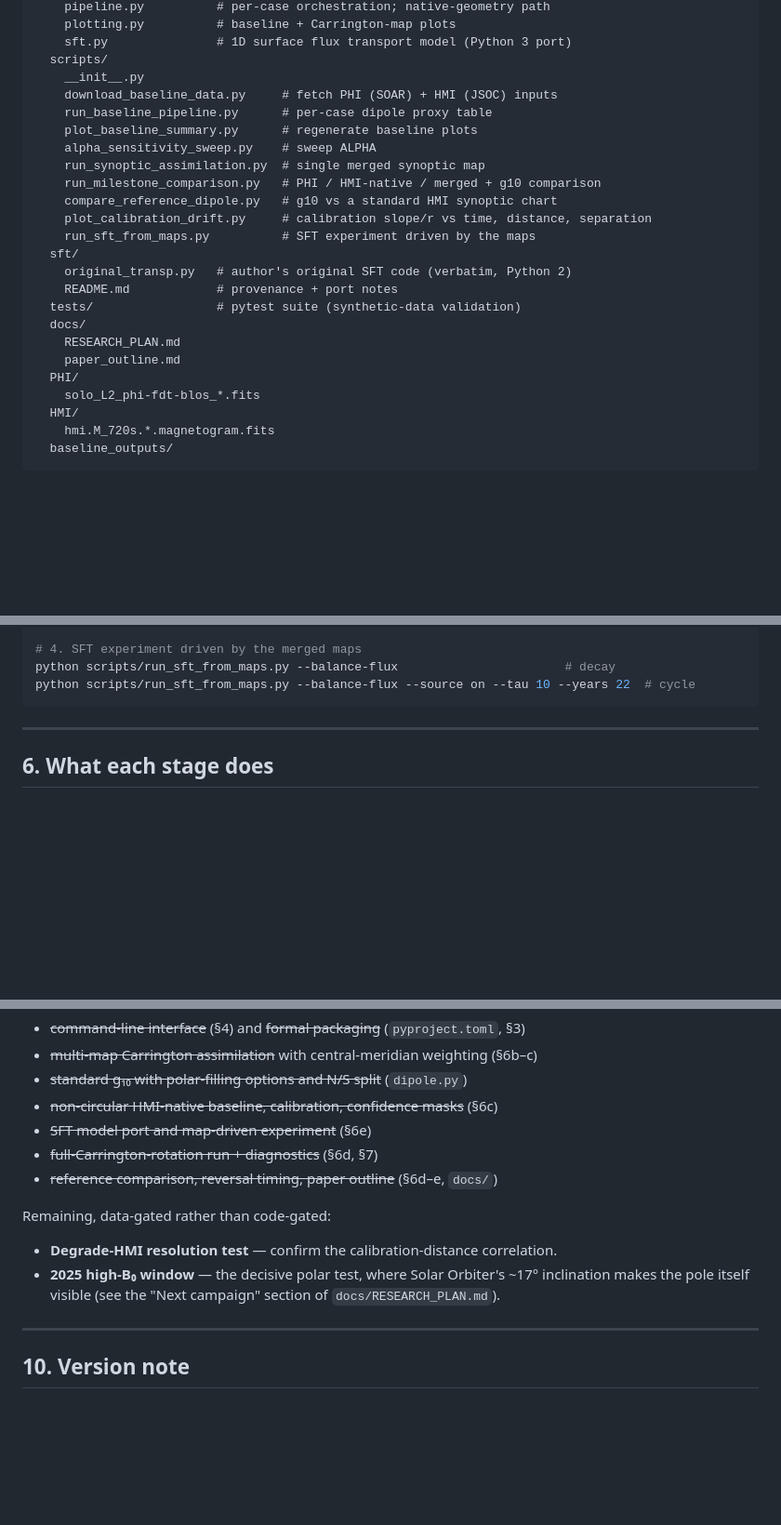
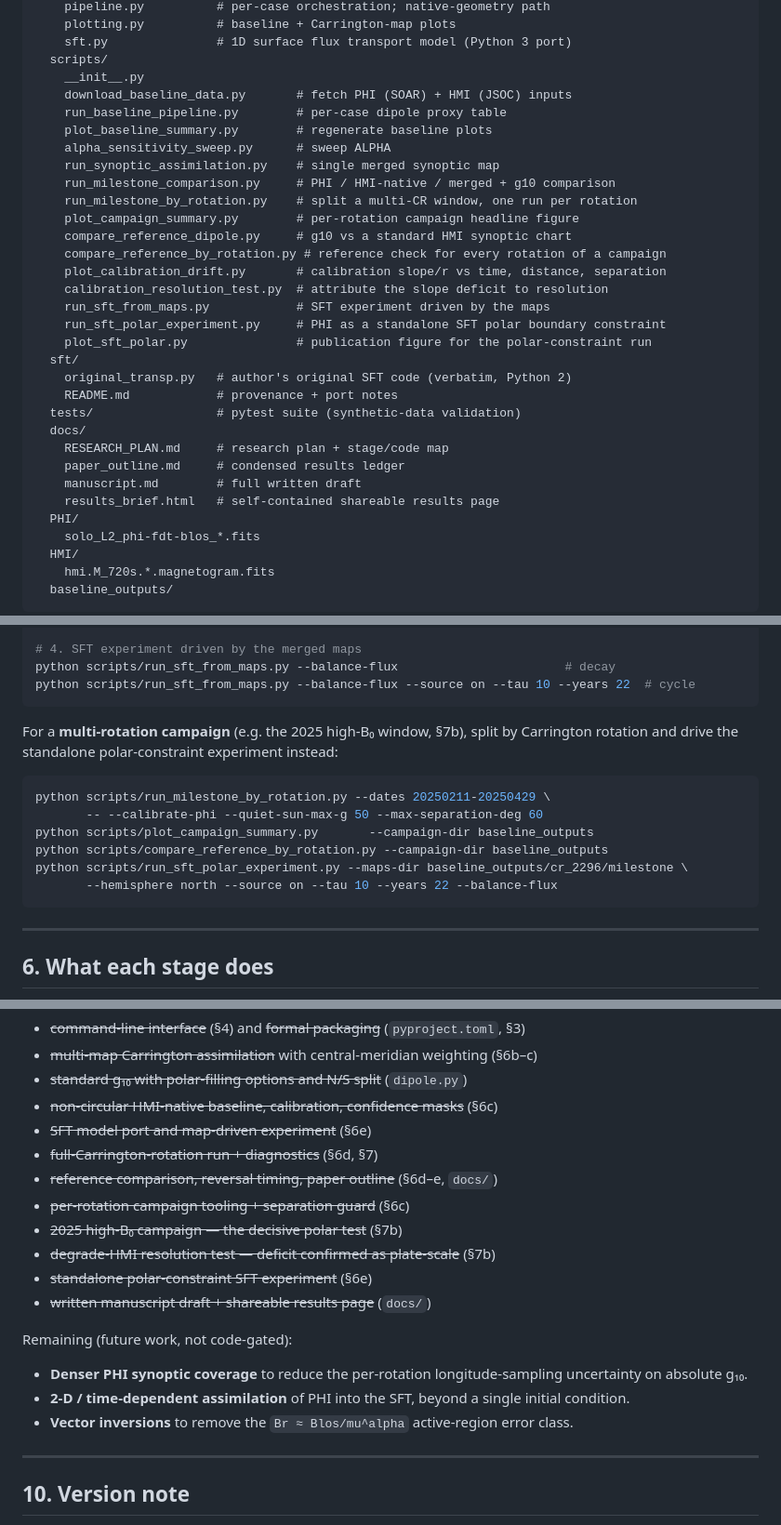
Before and after one commit to mtalafha90/Polar_dipole_SO_PHI, a Markdown page: README.md, 3 parts joined by grey strips. Shown at 93% size. GitHub-like rendering; blank space fills up the shorter version.

````diff
--- a/README.md
+++ b/README.md
@@ -70,22 +73,30 @@ package/
     sft.py               # 1D surface flux transport model (Python 3 port)
   scripts/
     __init__.py
-    download_baseline_data.py     # fetch PHI (SOAR) + HMI (JSOC) inputs
-    run_baseline_pipeline.py      # per-case dipole proxy table
-    plot_baseline_summary.py      # regenerate baseline plots
-    alpha_sensitivity_sweep.py    # sweep ALPHA
-    run_synoptic_assimilation.py  # single merged synoptic map
-    run_milestone_comparison.py   # PHI / HMI-native / merged + g10 comparison
-    compare_reference_dipole.py   # g10 vs a standard HMI synoptic chart
-    plot_calibration_drift.py     # calibration slope/r vs time, distance, separation
-    run_sft_from_maps.py          # SFT experiment driven by the maps
+    download_baseline_data.py       # fetch PHI (SOAR) + HMI (JSOC) inputs
+    run_baseline_pipeline.py        # per-case dipole proxy table
+    plot_baseline_summary.py        # regenerate baseline plots
+    alpha_sensitivity_sweep.py      # sweep ALPHA
+    run_synoptic_assimilation.py    # single merged synoptic map
+    run_milestone_comparison.py     # PHI / HMI-native / merged + g10 comparison
+    run_milestone_by_rotation.py    # split a multi-CR window, one run per rotation
+    plot_campaign_summary.py        # per-rotation campaign headline figure
+    compare_reference_dipole.py     # g10 vs a standard HMI synoptic chart
+    compare_reference_by_rotation.py # reference check for every rotation of a campaign
+    plot_calibration_drift.py       # calibration slope/r vs time, distance, separation
+    calibration_resolution_test.py  # attribute the slope deficit to resolution
+    run_sft_from_maps.py            # SFT experiment driven by the maps
+    run_sft_polar_experiment.py     # PHI as a standalone SFT polar boundary constraint
+    plot_sft_polar.py               # publication figure for the polar-constraint run
   sft/
     original_transp.py   # author's original SFT code (verbatim, Python 2)
     README.md            # provenance + port notes
   tests/                 # pytest suite (synthetic-data validation)
   docs/
-    RESEARCH_PLAN.md
-    paper_outline.md
+    RESEARCH_PLAN.md     # research plan + stage/code map
+    paper_outline.md     # condensed results ledger
+    manuscript.md        # full written draft
+    results_brief.html   # self-contained shareable results page
   PHI/
     solo_L2_phi-fdt-blos_*.fits
   HMI/
@@ -223,6 +237,19 @@ python scripts/compare_reference_dipole.py --car-rot 2264
 # 4. SFT experiment driven by the merged maps
 python scripts/run_sft_from_maps.py --balance-flux                       # decay
 python scripts/run_sft_from_maps.py --balance-flux --source on --tau 10 --years 22  # cycle
+```
+
+For a **multi-rotation campaign** (e.g. the 2025 high-B₀ window, §7b), split
+by Carrington rotation and drive the standalone polar-constraint experiment
+instead:
+
+```bash
+python scripts/run_milestone_by_rotation.py --dates 20250211-20250429 \
+       -- --calibrate-phi --quiet-sun-max-g 50 --max-separation-deg 60
+python scripts/plot_campaign_summary.py       --campaign-dir baseline_outputs
+python scripts/compare_reference_by_rotation.py --campaign-dir baseline_outputs
+python scripts/run_sft_polar_experiment.py --maps-dir baseline_outputs/cr_2296/milestone \
+       --hemisphere north --source on --tau 10 --years 22 --balance-flux
 ```
 
 ---
@@ -458,14 +522,20 @@ Done and validated on real data:
 - ~~SFT model port and map-driven experiment~~ (§6e)
 - ~~full-Carrington-rotation run + diagnostics~~ (§6d, §7)
 - ~~reference comparison, reversal timing, paper outline~~ (§6d–e, `docs/`)
+- ~~per-rotation campaign tooling + separation guard~~ (§6c)
+- ~~2025 high-B₀ campaign — the decisive polar test~~ (§7b)
+- ~~degrade-HMI resolution test — deficit confirmed as plate-scale~~ (§7b)
+- ~~standalone polar-constraint SFT experiment~~ (§6e)
+- ~~written manuscript draft + shareable results page~~ (`docs/`)
 
-Remaining, data-gated rather than code-gated:
+Remaining (future work, not code-gated):
 
-- **Degrade-HMI resolution test** — confirm the calibration-distance
-  correlation.
-- **2025 high-B₀ window** — the decisive polar test, where Solar Orbiter's
-  ~17° inclination makes the pole itself visible (see the "Next campaign"
-  section of `docs/RESEARCH_PLAN.md`).
+- **Denser PHI synoptic coverage** to reduce the per-rotation
+  longitude-sampling uncertainty on absolute g₁₀.
+- **2-D / time-dependent assimilation** of PHI into the SFT, beyond a single
+  initial condition.
+- **Vector inversions** to remove the `Br ≈ Blos/mu^alpha` active-region
+  error class.
 
 ---
 
````
Also changed, not shown: other parts of README.md (+57 -14 lines).
